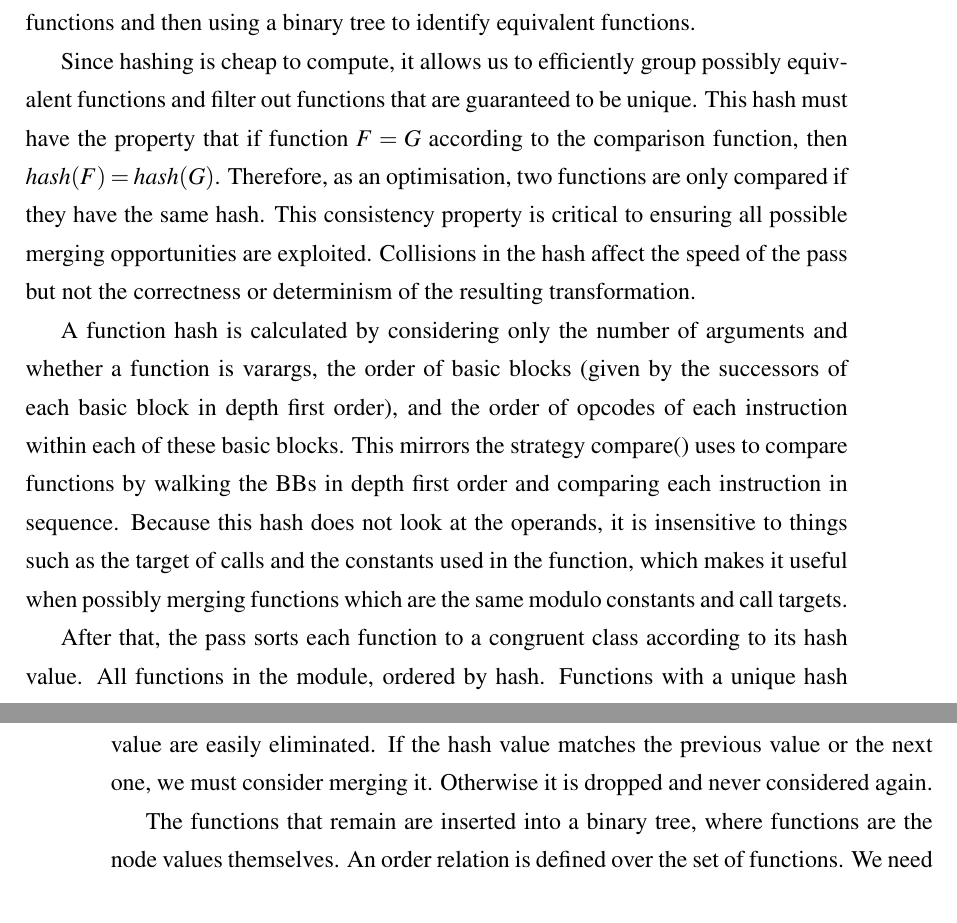
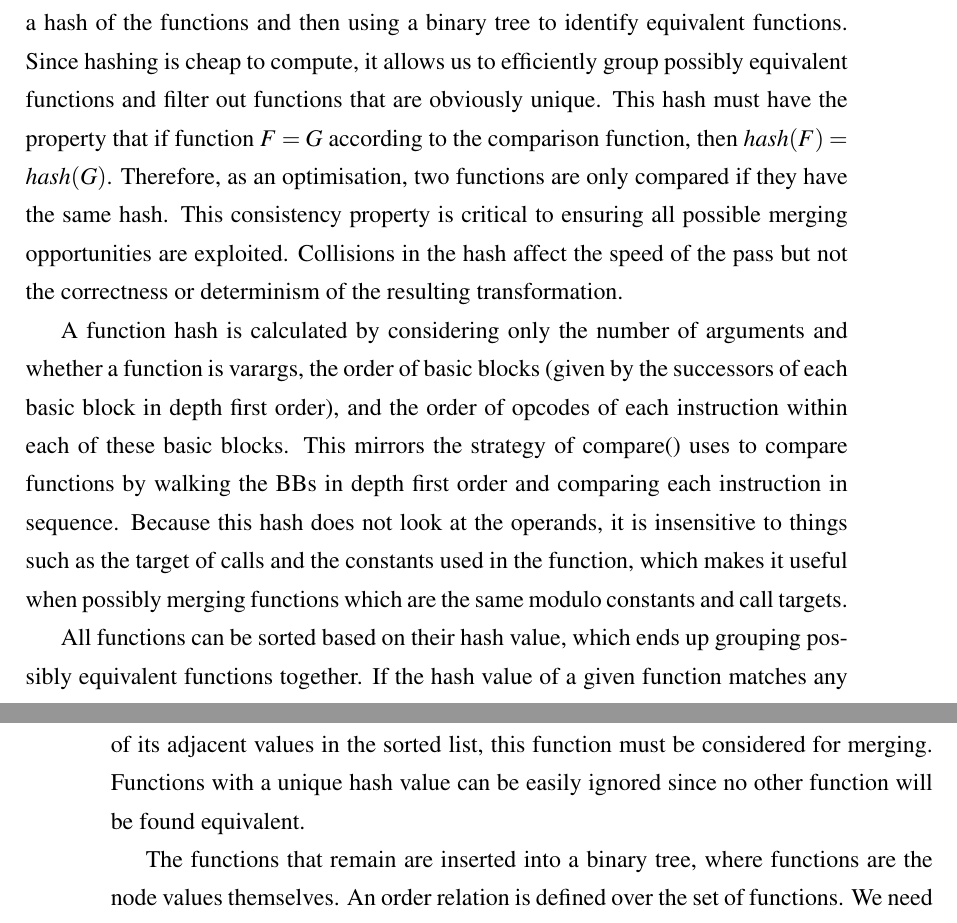
Before and after one commit to rcorcs/phd-thesis, a LaTeX thesis (thesis.tex, which reads src/relatedwork/identical-merge.tex): two parts of pages 12 and 13 of 35, joined at a grey line, cut so that both start at the same text. Compiled offline with pdfLaTeX.

Commit message:
minor changes in related work

```diff
--- a/src/relatedwork/identical-merge.tex
+++ b/src/relatedwork/identical-merge.tex
@@ -62,25 +60,23 @@ instead.
 Although very restrictive, this optimisation guarantees that any pair of
 mergeable functions will result in code size reduction with no performance
 overhead.
+
 %Its simplicity also benefits compilation time, as the actual merge operation
 %is trivial.
 Its simplicity also allows for an efficient exploration approach based on computing
 a hash of the functions and then using a binary tree to identify equivalent
 functions.
-
 %%%%%%%%%%%%%%%%%%%%%%%%%%%%%%%%%%%%%%%%%%%%%%%%%%%%%%%%%%%%%%%%%%%%%%%%%%%%%%%%
-
 %We define a congruent group as a set of functions that are candidates for
 %function equality.
 %To create congruent groups, we build a compound hash value for each previously
 %parsed function.
 %%%As an optimisation, a hash of the function structure is calculated first, and
 %%%two functions are only compared if they have the same hash.
-
 Since hashing is cheap to compute, it allows us to efficiently
 %Hashing is used to
 group possibly equivalent functions and filter out functions
-that are guaranteed to be unique.
+that are obviously unique.
 %This hash is cheap to compute,
 This hash must have the property that if function $F = G$
 according to the comparison function, then $hash(F) = hash(G)$.
@@ -94,20 +90,27 @@ or determinism of the resulting transformation.
 A function hash is calculated by considering only the number of arguments and
 whether a function is varargs, the order of basic blocks (given by the
 successors of each basic block in depth first order), and the order of
-opcodes of each instruction within each of these basic blocks. This mirrors
-the strategy compare() uses to compare functions by walking the BBs in depth
+opcodes of each instruction within each of these basic blocks.
+This mirrors the strategy of compare() uses to compare functions by walking the BBs in depth
 first order and comparing each instruction in sequence. Because this hash
 does not look at the operands, it is insensitive to things such as the
 target of calls and the constants used in the function, which makes it useful
 when possibly merging functions which are the same modulo constants and call
 targets.
 
-After that, the pass sorts each function to a congruent class according to
-its hash value.
-All functions in the module, ordered by hash. Functions with a unique
-hash value are easily eliminated.
-If the hash value matches the previous value or the next one, we must
-consider merging it. Otherwise it is dropped and never considered again.
+
+All functions can be sorted based on their hash value, which ends up grouping
+possibly equivalent functions together.
+If the hash value of a given function matches any of its adjacent values in
+the sorted list, this function must be considered for merging.
+%After that, the pass sorts each function to a congruent class according to
+%its hash value.
+%All functions in the module, ordered by hash.
+Functions with a unique hash value can be easily ignored since no other function
+will be found equivalent.
+%Functions with a unique hash value are also easily eliminated.
+%Otherwise it is dropped and never considered again.
+
 
 The functions that remain are inserted into a binary tree, where functions are
 the node values themselves.
```
Also changed, not shown: src/relatedwork/identical-merge.tex (6 more changed lines).
